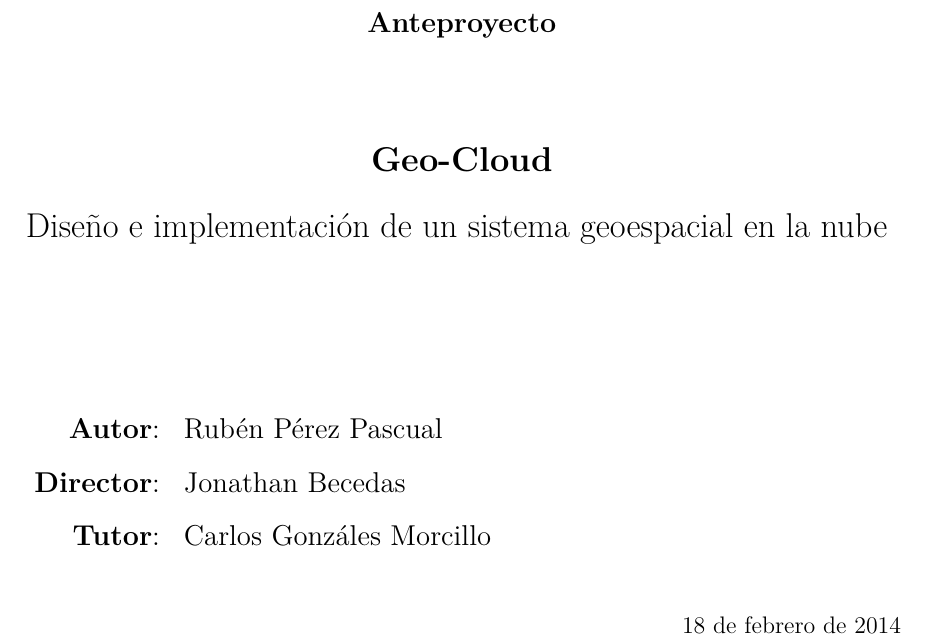
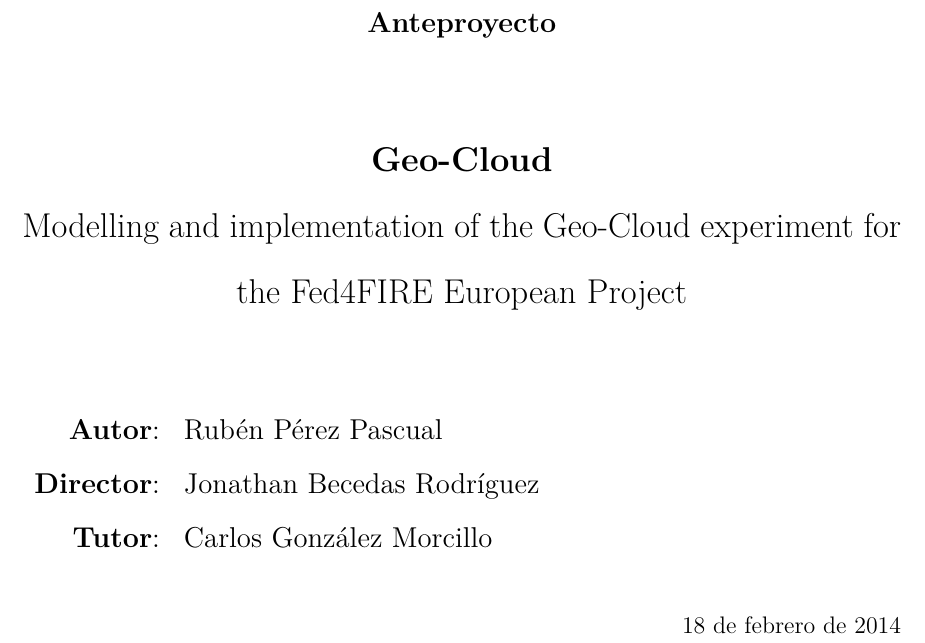
Before and after one commit to ruben11291/master-thesis, a LaTeX document (doc/draft/main.tex): part of page 1 of 11, cut so that both start at the same text. Compiled offline with pdfLaTeX.

Commit message:
modified title and added zip with doc

```diff
--- a/doc/draft/main.tex
+++ b/doc/draft/main.tex
@@ -36,17 +36,17 @@
   \vspace{1cm}
   {\Large \textbf{Anteproyecto}} \\
   \vspace{1,3cm}
-  \LARGE{\textbf{Geo-Cloud}\\Diseño e implementación de un sistema geoespacial en la nube}
-  \vspace{0.1cm}
+  \LARGE{\textbf{Geo-Cloud}\\Modelling and implementation of the Geo-Cloud experiment for the Fed4FIRE European Project}
+  %\vspace{0.1cm}
 
 \end{center}
-\vspace{2.0cm}
+\vspace{1.0cm}
 \begin{table}[!h]
   \Large
   \begin{tabular}{rl}
       \textbf{Autor}: & Rubén Pérez Pascual \\
-      \textbf{Director}: & Jonathan Becedas \\
-      \textbf{Tutor}: & Carlos Gonzáles Morcillo
+      \textbf{Director}: & Jonathan Becedas Rodríguez \\
+      \textbf{Tutor}: & Carlos González Morcillo
   \end{tabular}
 \end{table}
 % \vspace{1,5cm} \\
```
Also changed, not shown: doc/draft/main.pdf, 4 other files.
